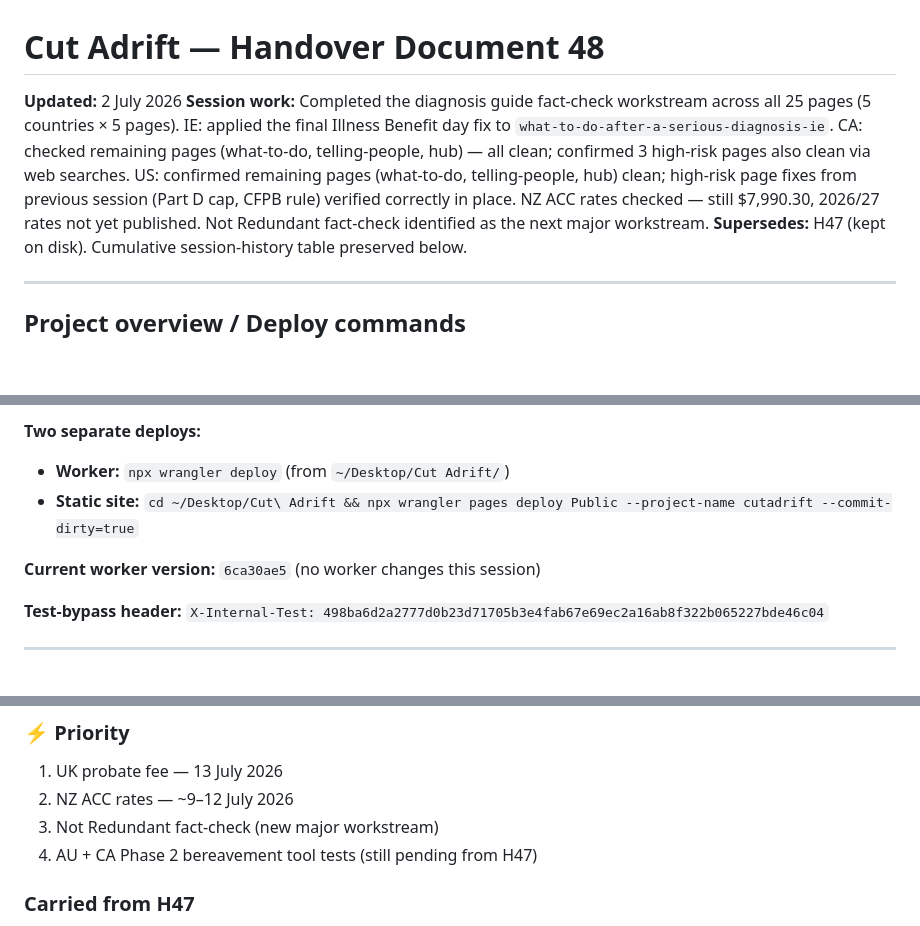
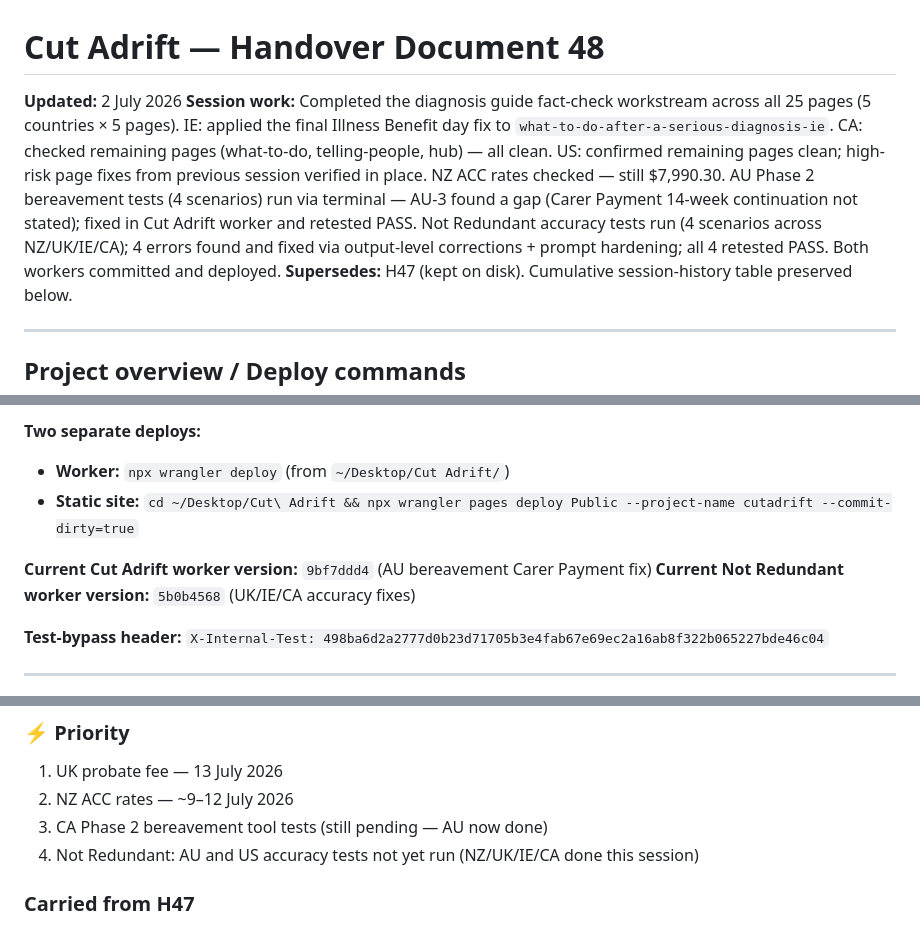
Before and after one commit to waynemstevens-lab/cut-adrift, a Markdown page: Handovers/cutadrift-handover-48.md, 3 parts joined by grey strips. Drawn GitHub-style; blank space fills up the shorter version.

```diff
--- a/Handovers/cutadrift-handover-48.md
+++ b/Handovers/cutadrift-handover-48.md
@@ -1,6 +1,6 @@
 # Cut Adrift — Handover Document 48
 **Updated:** 2 July 2026
-**Session work:** Completed the diagnosis guide fact-check workstream across all 25 pages (5 countries × 5 pages). IE: applied the final Illness Benefit day fix to `what-to-do-after-a-serious-diagnosis-ie`. CA: checked remaining pages (what-to-do, telling-people, hub) — all clean; confirmed 3 high-risk pages also clean via web searches. US: confirmed remaining pages (what-to-do, telling-people, hub) clean; high-risk page fixes from previous session (Part D cap, CFPB rule) verified correctly in place. NZ ACC rates checked — still $7,990.30, 2026/27 rates not yet published. Not Redundant fact-check identified as the next major workstream.
+**Session work:** Completed the diagnosis guide fact-check workstream across all 25 pages (5 countries × 5 pages). IE: applied the final Illness Benefit day fix to `what-to-do-after-a-serious-diagnosis-ie`. CA: checked remaining pages (what-to-do, telling-people, hub) — all clean. US: confirmed remaining pages clean; high-risk page fixes from previous session verified in place. NZ ACC rates checked — still $7,990.30. AU Phase 2 bereavement tests (4 scenarios) run via terminal — AU-3 found a gap (Carer Payment 14-week continuation not stated); fixed in Cut Adrift worker and retested PASS. Not Redundant accuracy tests run (4 scenarios across NZ/UK/IE/CA); 4 errors found and fixed via output-level corrections + prompt hardening; all 4 retested PASS. Both workers committed and deployed.
 **Supersedes:** H47 (kept on disk). Cumulative session-history table preserved below.
 
 ---
@@ -13,7 +13,8 @@
 - **Worker:** `npx wrangler deploy` (from `~/Desktop/Cut Adrift/`)
 - **Static site:** `cd ~/Desktop/Cut\ Adrift && npx wrangler pages deploy Public --project-name cutadrift --commit-dirty=true`
 
-**Current worker version:** `6ca30ae5` (no worker changes this session)
+**Current Cut Adrift worker version:** `9bf7ddd4` (AU bereavement Carer Payment fix)
+**Current Not Redundant worker version:** `5b0b4568` (UK/IE/CA accuracy fixes)
 
 **Test-bypass header:** `X-Internal-Test: 498ba6d2a2777d0b23d71705b3e4fab67e69ec2a16ab8f322b065227bde46c04`
 
@@ -109,8 +149,8 @@ CA scenarios (3 — use `X-Internal-Test` header):
 
 1. UK probate fee — 13 July 2026
 2. NZ ACC rates — ~9–12 July 2026
-3. Not Redundant fact-check (new major workstream)
-4. AU + CA Phase 2 bereavement tool tests (still pending from H47)
+3. CA Phase 2 bereavement tool tests (still pending — AU now done)
+4. Not Redundant: AU and US accuracy tests not yet run (NZ/UK/IE/CA done this session)
 
 ### Carried from H47
 
```
Also changed, not shown: other parts of Handovers/cutadrift-handover-48.md (+41 -2 lines).
